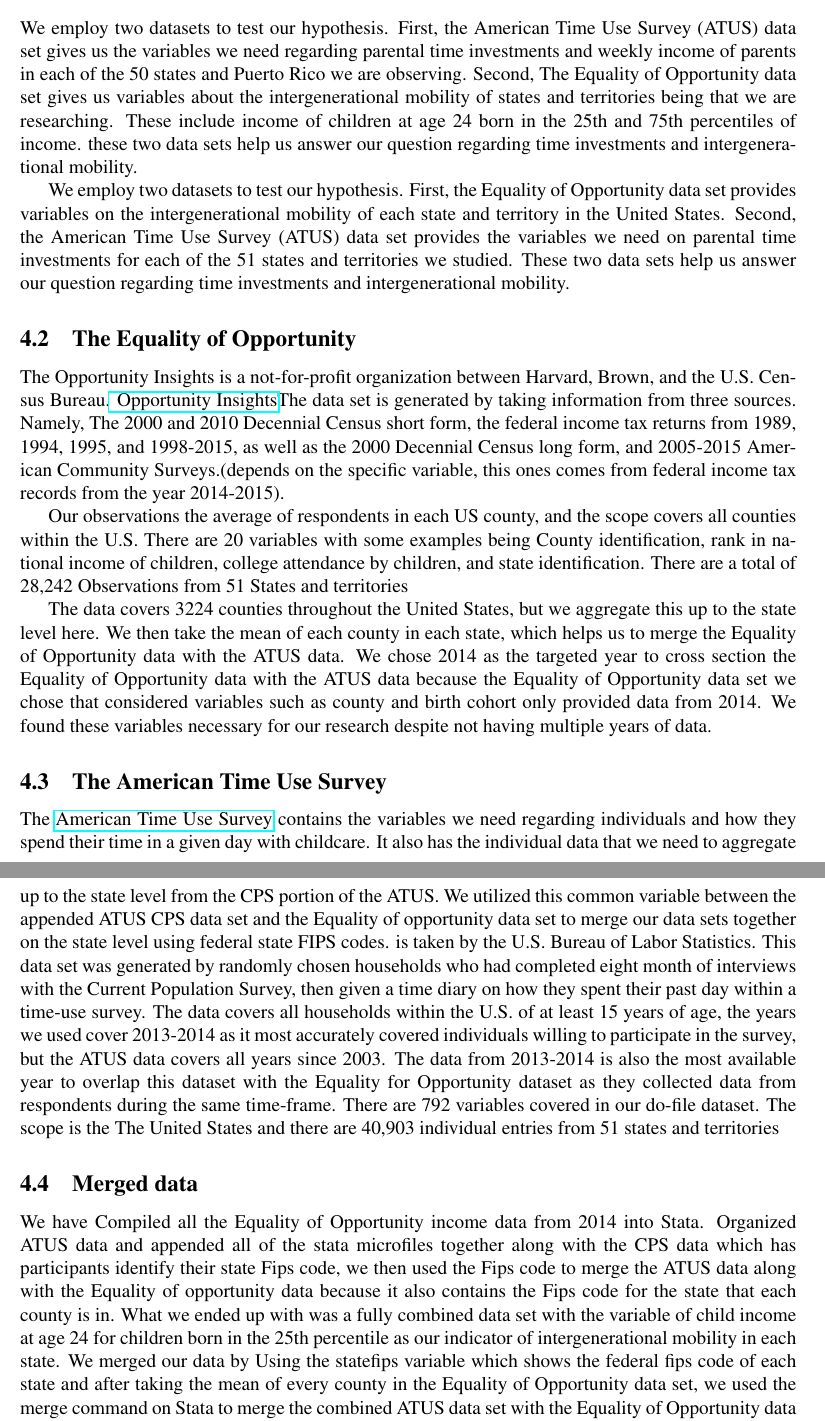
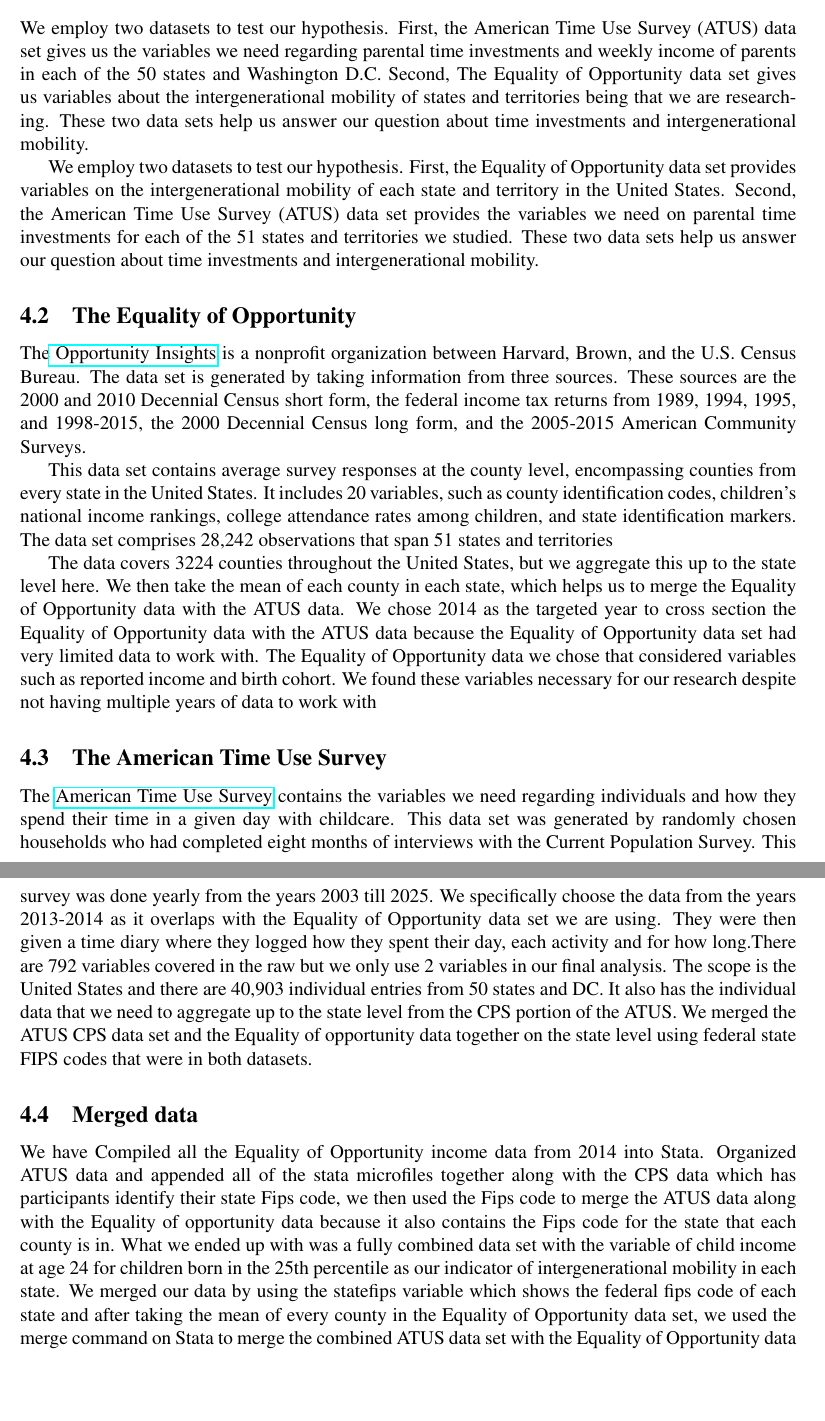
Before and after one commit to ecn310/course-project-parent, a LaTeX document (Parent_report.tex): two parts of pages 2 and 3 of 7, joined at a grey line, cut so that both start at the same text, the shorter picture padded with empty space. Compiled offline with pdfLaTeX.

Commit message:
Updates from Overleaf

```diff
--- a/Parent_report.tex
+++ b/Parent_report.tex
@@ -77,30 +77,30 @@ Optional--may include in intro if it's short.
 
 \subsection{Data Overview} \label{sec:literature}
 
-We employ two datasets to test our hypothesis. First, the American Time Use Survey (ATUS) data set gives us the variables we need regarding parental time investments and weekly income of parents in each of the 50 states and Puerto Rico we are observing. Second, The Equality of Opportunity data set gives us variables about the intergenerational mobility of states and territories being that we are researching. These include income of children at age 24 born in the 25th and 75th percentiles of income. these two data sets help us answer our question regarding time investments and intergenerational mobility.
+We employ two datasets to test our hypothesis. First, the American Time Use Survey (ATUS) data set gives us the variables we need regarding parental time investments and weekly income of parents in each of the 50 states and Washington D.C. Second, The Equality of Opportunity data set gives us variables about the intergenerational mobility of states and territories being that we are researching. These two data sets help us answer our question about time investments and intergenerational mobility.
 
-We employ two datasets to test our hypothesis. First, the Equality of Opportunity data set provides variables on the intergenerational mobility of each state and territory in the United States. Second, the American Time Use Survey (ATUS)  data set provides the variables we need on parental time investments for each of the 51 states and territories we studied. These two data sets help us answer our question regarding time investments and intergenerational mobility.
+We employ two datasets to test our hypothesis. First, the Equality of Opportunity data set provides variables on the intergenerational mobility of each state and territory in the United States. Second, the American Time Use Survey (ATUS)  data set provides the variables we need on parental time investments for each of the 51 states and territories we studied. These two data sets help us answer our question about time investments and intergenerational mobility.
 
 \subsection{The Equality of Opportunity}
- The Opportunity Insights is a  not-for-profit organization between Harvard, Brown, and the U.S. Census Bureau.\href{https://opportunityinsights.org/}{ Opportunity Insights}The data set is generated by taking information from three sources. Namely, The 2000 and 2010 Decennial Census short form, the federal income tax returns from 1989, 1994, 1995, and 1998-2015, as well as the 2000 Decennial Census long form, and 2005-2015 American Community Surveys.(depends on the specific variable, this ones comes from federal income tax records from the year 2014-2015).
+ The\href{https://opportunityinsights.org/}{ Opportunity Insights} is a nonprofit organization between Harvard, Brown, and the U.S. Census Bureau. The data set is generated by taking information from three sources. These sources are the 2000 and 2010 Decennial Census short form, the federal income tax returns from 1989, 1994, 1995, and 1998-2015, the 2000 Decennial Census long form, and the 2005-2015 American Community Surveys.
 
-
-
- Our observations the average of respondents in each US county, and the scope covers all counties within the U.S. There are 20 variables with some examples being County identification, rank in national income of children, college attendance by children, and state identification. There are a total of 28,242 Observations from 51 States and territories
+ This data set contains average survey responses at the county level, encompassing  counties from every state in the United States. It includes 20 variables, such as county identification codes, children's national income rankings, college attendance rates among children, and state identification markers. The data set comprises 28,242 observations that span 51 states and territories
 
 The data covers 3224 counties throughout the United States, but we aggregate this  up to the state level here. We then take the mean of each county in each state, which helps us to merge the Equality of Opportunity data with the ATUS data.
- We chose 2014 as the targeted year to cross section the Equality of Opportunity data with the ATUS data because the Equality of Opportunity data set we chose that considered variables such as county and birth cohort only provided data from 2014. We found these variables necessary for our research despite not having multiple years of data.
+ We chose 2014 as the targeted year to cross section the Equality of Opportunity data with the ATUS data because the Equality of Opportunity data set had very limited data to work with. The Equality of Opportunity data  we chose that considered variables such as reported income and birth cohort. We found these variables necessary for our research despite not having multiple years of data to work with
 
 \subsection{The American Time Use Survey}
-The \href{https://www.bls.gov/tus/}{American Time Use Survey} contains the variables we need regarding individuals and how they spend their time in a given day with childcare. It also has the individual data that we need to aggregate up to the state level from the CPS portion of the ATUS. We utilized this common variable between the appended ATUS CPS data set and the Equality of opportunity data set to merge our data sets together on the state level using federal state FIPS codes. is taken by the U.S. Bureau of Labor Statistics. This data set was generated by randomly chosen households who had completed eight month of interviews with the Current Population Survey, then given a time diary on how they spent their past day within a time-use survey. The data covers all households within the U.S. of at least 15 years of age, the years we used cover 2013-2014 as it most accurately covered individuals willing to participate in the survey, but the ATUS data covers all years since 2003. The data from 2013-2014 is also the most available year to overlap this dataset with the Equality for Opportunity dataset as they collected data from respondents during the same time-frame. There are 792 variables covered in our do-file dataset. The scope is the The United States and there are 40,903 individual entries from 51 states and territories
+
+The \href{https://www.bls.gov/tus/}{American Time Use Survey} contains the variables we need regarding individuals and how they spend their time in a given day with childcare. This data set was generated by randomly chosen households who had completed eight months of interviews with the Current Population Survey. This survey was done yearly from the years 2003 till 2025. We specifically choose the data from the years 2013-2014 as it overlaps with the Equality of Opportunity data set we are using. They were then given a time diary where they logged how they spent their day, each activity and for how long.There are 792 variables covered in the raw but we only use 2 variables in our final analysis. The scope is the United States and there are 40,903 individual entries from 50 states and DC.  It also has the individual data that we need to aggregate up to the state level from the CPS portion of the ATUS. We merged the ATUS CPS data set and the Equality of opportunity data together on the state level using federal state FIPS codes that were in both datasets.
+
 
 
 \subsection{Merged data}
 \label{sec:data}
 
 
-We have Compiled all the Equality of Opportunity income data from 2014 into Stata. Organized ATUS data and appended all of the stata microfiles together along with the CPS data which has participants identify their state Fips code, we then used the Fips code to merge the ATUS data along with the Equality of opportunity data because it also contains the Fips code for the state that each county is in.  What we ended up with was a fully combined data set with the variable of child income at age 24 for children born in the 25th percentile as our indicator of intergenerational mobility in each state.
-We merged our data by Using the statefips variable which shows the federal fips code of each state and after taking the mean of every county in the Equality of Opportunity data set, we used the merge command on Stata to merge the combined ATUS data set with the Equality of Opportunity data set using the statefips variable.
+We have Compiled all the Equality of Opportunity income data from 2014 into Stata. Organized ATUS data and appended all of the stata microfiles together along with the CPS data which has participants identify their state Fips code, we then used the Fips code to merge the ATUS data along with the Equality of opportunity data because it also contains the Fips code for the state that each county is in. What we ended up with was a fully combined data set with the variable of child income at age 24 for children born in the 25th percentile as our indicator of intergenerational mobility in each state.
+We merged our data by using the statefips variable which shows the federal fips code of each state and after taking the mean of every county in the Equality of Opportunity data set, we used the merge command on Stata to merge the combined ATUS data set with the Equality of Opportunity data set using the statefips variable.
 
 
 \begin{tabular}{lccccc} \hline
```
Also changed, not shown: Parent_report.tex (6 more changed lines).
